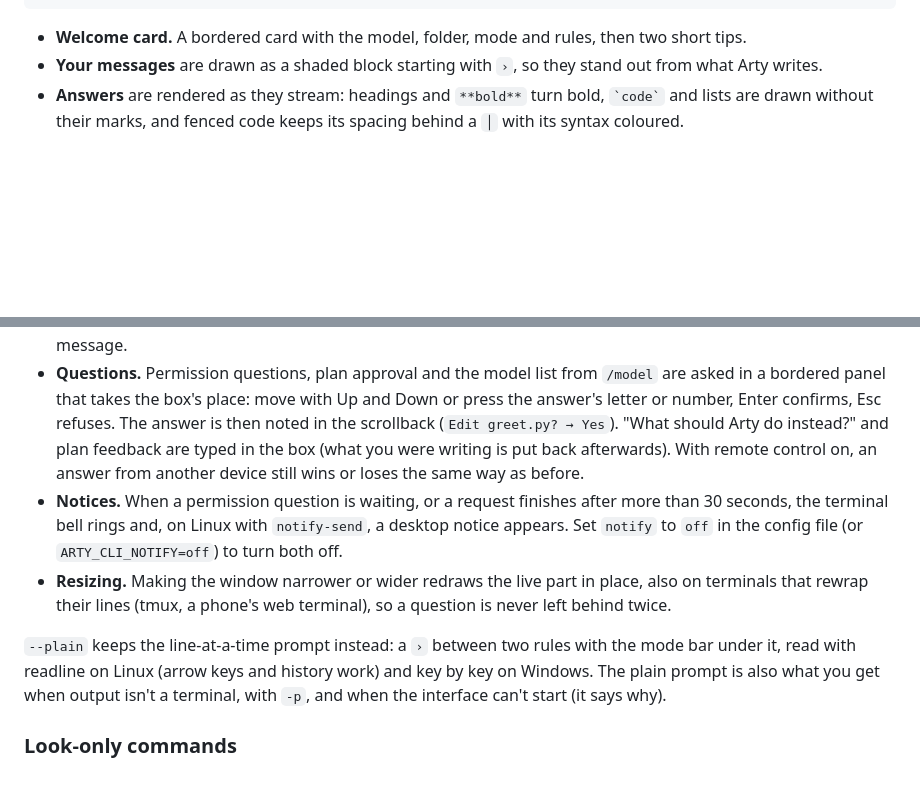
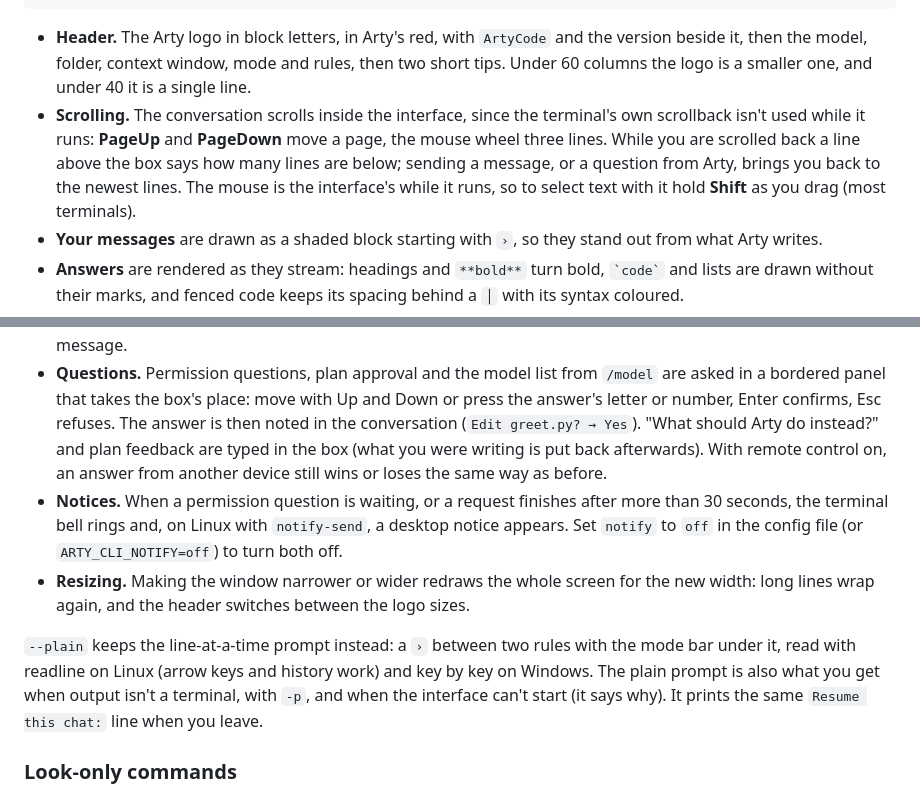
Before and after one commit to drew-codes-things/ArtyCode, a Markdown page: README.md, 2 parts joined by grey strips. Drawn GitHub-style; blank space fills up the shorter version.

````diff
--- a/README.md
+++ b/README.md
@@ -130,7 +166,14 @@ Worked for 20s · 6 steps · ↓ 2.1k tokens
   default mode (shift+tab to cycle) · ? for shortcuts                       arty/qwen3:14b · 90% context left
 ```
 
-- **Welcome card.** A bordered card with the model, folder, mode and rules, then two short tips.
+- **Header.** The Arty logo in block letters, in Arty's red, with `ArtyCode` and the version beside it, then the
+  model, folder, context window, mode and rules, then two short tips. Under 60 columns the logo is a smaller one,
+  and under 40 it is a single line.
+- **Scrolling.** The conversation scrolls inside the interface, since the terminal's own scrollback isn't used while
+  it runs: **PageUp** and **PageDown** move a page, the mouse wheel three lines. While you are scrolled back a line
+  above the box says how many lines are below; sending a message, or a question from Arty, brings you back to the
+  newest lines. The mouse is the interface's while it runs, so to select text with it hold **Shift** as you drag
+  (most terminals).
 - **Your messages** are drawn as a shaded block starting with `›`, so they stand out from what Arty writes.
 - **Answers** are rendered as they stream: headings and `**bold**` turn bold, `` `code` `` and lists are drawn
   without their marks, and fenced code keeps its spacing behind a `│` with its syntax coloured.
@@ -161,18 +204,19 @@ Worked for 20s · 6 steps · ↓ 2.1k tokens
   stays one message.
 - **Questions.** Permission questions, plan approval and the model list from `/model` are asked in a bordered panel
   that takes the box's place: move with Up and Down or press the answer's letter or number, Enter confirms, Esc
-  refuses. The answer is then noted in the scrollback (`Edit greet.py? → Yes`). "What should Arty do instead?" and
+  refuses. The answer is then noted in the conversation (`Edit greet.py? → Yes`). "What should Arty do instead?" and
   plan feedback are typed in the box (what you were writing is put back afterwards). With remote control on, an answer
   from another device still wins or loses the same way as before.
 - **Notices.** When a permission question is waiting, or a request finishes after more than 30 seconds, the terminal
   bell rings and, on Linux with `notify-send`, a desktop notice appears. Set `notify` to `off` in the config file (or
   `ARTY_CLI_NOTIFY=off`) to turn both off.
-- **Resizing.** Making the window narrower or wider redraws the live part in place, also on terminals that rewrap
-  their lines (tmux, a phone's web terminal), so a question is never left behind twice.
+- **Resizing.** Making the window narrower or wider redraws the whole screen for the new width: long lines wrap
+  again, and the header switches between the logo sizes.
 
 `--plain` keeps the line-at-a-time prompt instead: a `›` between two rules with the mode bar under it, read with
 readline on Linux (arrow keys and history work) and key by key on Windows. The plain prompt is also what you get
-when output isn't a terminal, with `-p`, and when the interface can't start (it says why).
+when output isn't a terminal, with `-p`, and when the interface can't start (it says why). It prints the same
+`Resume this chat:` line when you leave.
 
 ### Look-only commands
 
````
Also changed, not shown: other parts of README.md (+51 -15 lines), screenshot.png.
